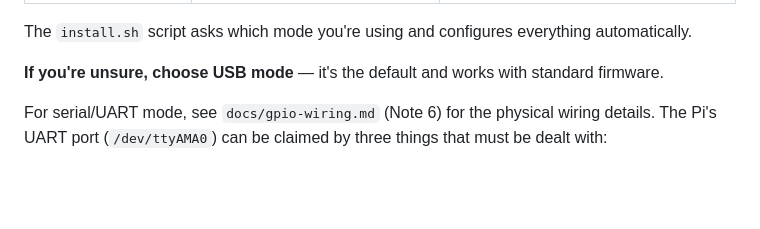
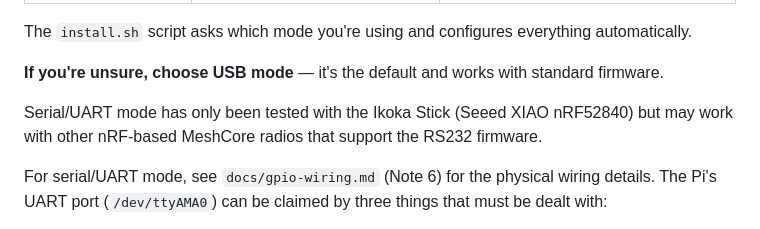
Before and after one commit to sskerry/RepeaterWatch, a Markdown page: docs/INSTALL.md, the part around the change. GitHub-like rendering; blank space fills up the shorter version.

```diff
--- a/docs/INSTALL.md
+++ b/docs/INSTALL.md
@@ -42,6 +42,9 @@ is flashed to the stick:
 The `install.sh` script asks which mode you're using and configures everything automatically.
 
 **If you're unsure, choose USB mode** — it's the default and works with standard firmware.
+
+Serial/UART mode has only been tested with the Ikoka Stick (Seeed XIAO nRF52840) but may
+work with other nRF-based MeshCore radios that support the RS232 firmware.
 
 For serial/UART mode, see `docs/gpio-wiring.md` (Note 6) for the physical wiring details.
 The Pi's UART port (`/dev/ttyAMA0`) can be claimed by three things that must be dealt with:
```
Also changed, not shown: README.md (+1 -1 lines), docs/gpio-wiring.md (+2 -1 lines).
